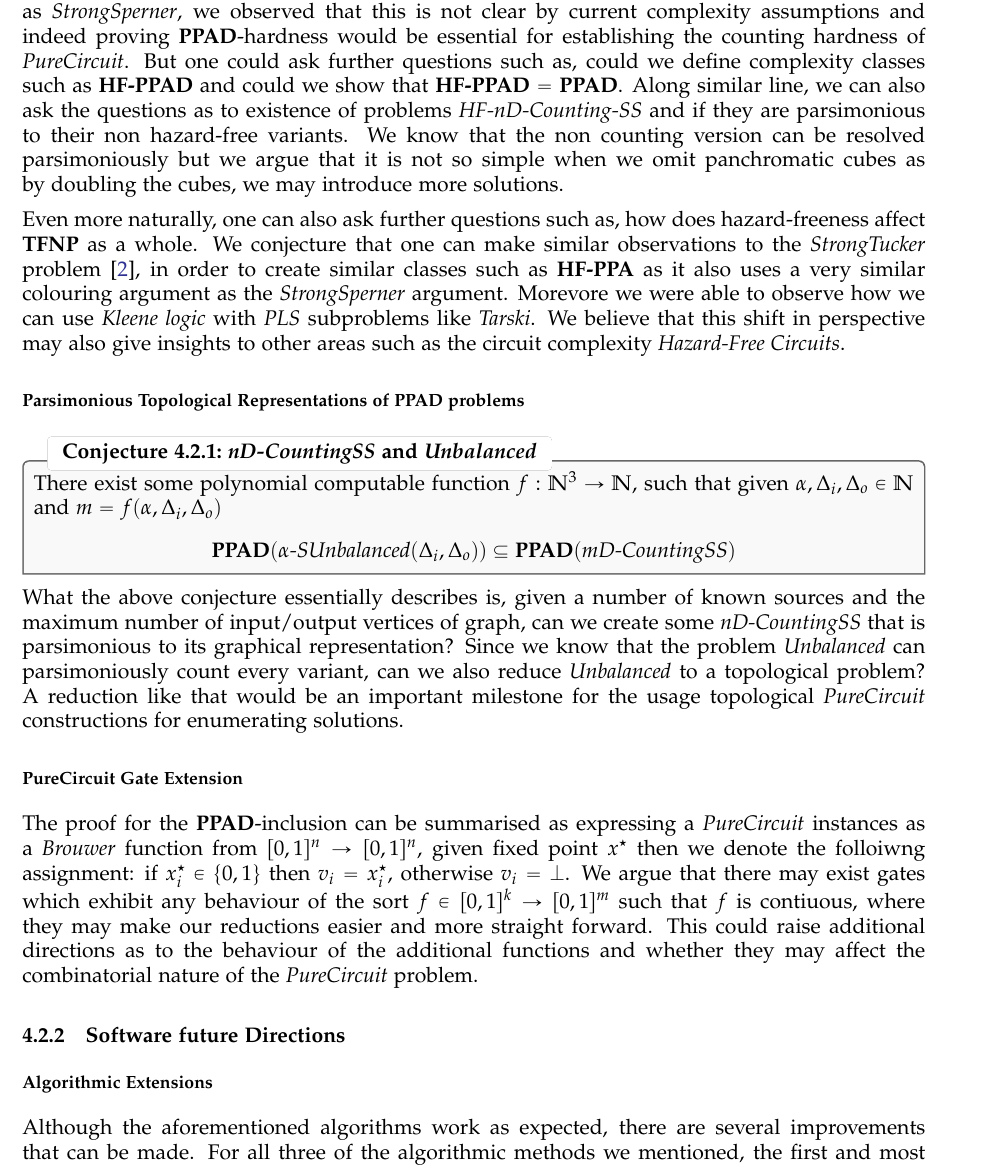
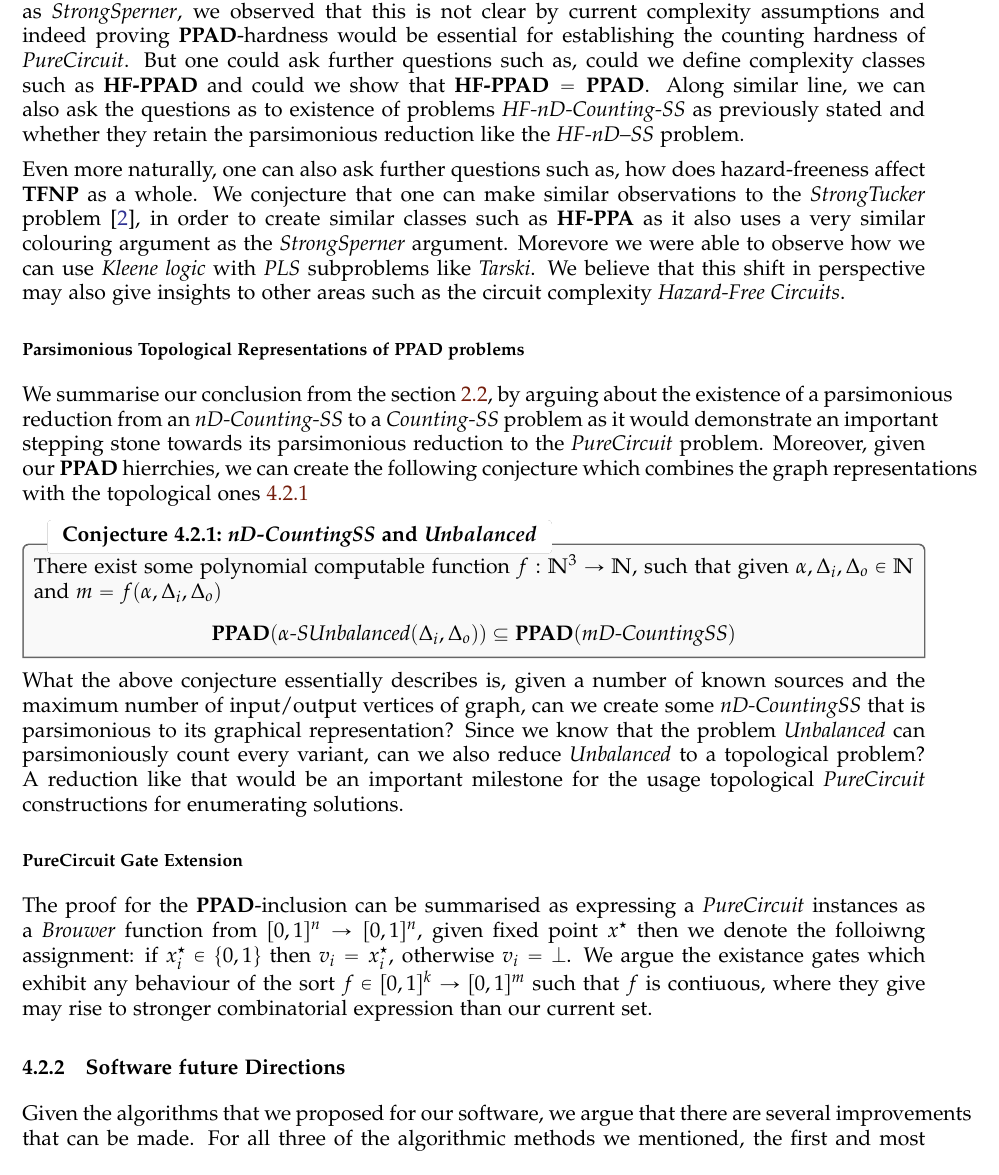
Before and after one commit to chris-dem/CS907-UoW-Dissertation-Project, a LaTeX thesis (Report.tex, which reads Chapter6/future-directions.tex): part of page 69 of 91, cut so that both start at the same text. Compiled offline with pdfLaTeX.

Commit message:
small changes

```diff
--- a/Chapter6/future-directions.tex
+++ b/Chapter6/future-directions.tex
@@ -17,10 +17,8 @@ But one could ask further questions such as, could we define
 complexity classes such as \textbf{HF-PPAD} and could we show that
 $\textbf{HF-PPAD} = \textbf{PPAD}$.
 Along similar line, we can also ask the questions as to existence of problems
-\textit{HF-nD-Counting-SS} and if they are parsimonious to their non hazard-free variants.
-We know that the non counting version can be resolved parsimoniously
-but we argue that it is not so simple when we omit panchromatic cubes as by doubling
-the cubes, we may introduce more solutions.
+\textit{HF-nD-Counting-SS} as previously stated and whether they
+retain the parsimonious reduction like the \textit{HF-nD--SS} problem.
 
 
 Even more naturally, one can also ask further questions such as, how does hazard-freeness
@@ -36,20 +34,15 @@ in perspective may also give insights to other areas such as the circuit complex
 \subsubsection{Parsimonious Topological Representations of \textbf{PPAD} problems }
 
 
-% From the previous sections we observed how to reduce \textit{SourceOrExcess}$(2,1)$ to a topological problem.
-% Just like in the \textit{EndOfLine} problem, we found it essential to reduce it to a \textit{StrongSperner} problem
-% with polynomial sides and very high dimensionality. We believe that one could abuse the \textit{Snake Embedding} methodology
-% that we proposed earlier but there are two main questions that need to be resolved:
-% \begin{enumerate}
-%     \item Will the number of solutions between foldings stay the same?
-%     \item Is there a natural way to define \textit{Counting-SS}?
-% \end{enumerate}
-% More interestingly, we made references of $\alpha-\textit{SUnbalanced}(\Delta_i, \Delta_o)$
-% and how they can affect the counting nature of each other. Like we mentioned previously, for
-% \textit{2D-StrongSperner} and \textit{1-MC}, we cannot guarantee parsimonious reductions, but
-% when we mapped our instances to a $3D$ space that was indeed possible. We therefore make the following conjecture:
+We summarise our conclusion from the section \ref{sec:sc-excess}, by arguing about
+the existence of a parsimonious reduction from an \textit{nD-Counting-SS} to a
+\textit{Counting-SS} problem as it would demonstrate an important stepping
+stone towards its parsimonious reduction to the \textit{PureCircuit} problem.
+Moreover, given our \textbf{PPAD} hierrchies, we can create the following conjecture
+which combines the graph representations with the topological ones \ref{conj:conj-counting-ss-unb}
 
-\begin{conjecturebox}{\textit{nD-CountingSS} and \textit{Unbalanced}}{}
+
+\begin{conjecturebox}{\textit{nD-CountingSS} and \textit{Unbalanced}}{conj-counting-ss-unb}
     There exist some polynomial computable function $f :\mathbb{N}^3 \to \mathbb{N}$, such that
     given $\alpha,\Delta_i, \Delta_o \in \mathbb{N}$ and $m= f(\alpha, \Delta_i, \Delta_o)$
     $$
@@ -65,20 +58,20 @@ problem? A reduction like that would be an important milestone for the usage top
 for enumerating solutions.
 
 
-\subsubsection{PureCircuit Gate Extension} %% TODO
+\subsubsection{PureCircuit Gate Extension}
 
 The proof for the \textbf{PPAD}-inclusion can be summarised as expressing a \textit{PureCircuit} instances
 as a \textit{Brouwer} function from $[0,1]^n \to [0,1]^n$, given fixed point $x^\star$ then
 we denote the folloiwng assignment: if $x^\star_i \in \{0,1\}$ then $v_i = x^{\star}_i$, otherwise
-$v_i = \bot$. We argue that there may exist gates which exhibit any behaviour of the sort $f \in [0,1]^k \to [0,1]^m$
-such that $f$ is contiuous, where they may make our reductions easier and more straight forward.
-This could raise additional directions as to the behaviour of the additional functions
-and whether they may affect the combinatorial nature of the \textit{PureCircuit} problem.
+$v_i = \bot$. We argue the existance gates which exhibit any behaviour of the sort $f \in [0,1]^k \to [0,1]^m$
+such that $f$ is contiuous, where they give may rise to stronger combinatorial expression
+than our current set.
+
 
 \subsection{Software future Directions}
 
-\subsubsection{Algorithmic Extensions}
-Although the aforementioned algorithms work as expected, there are several improvements that can be made.
+Given the algorithms that we proposed for our software, we argue that there are several improv\-ements
+that can be made.
 For all three of the algorithmic methods we mentioned, the first and most important extension
 is to treat weakly directly connected components individually. Trivially an assignment in one
 weakly connected component should not affect the solution set of the other one.
```
Also changed, not shown: Chapter4/Screenshot 2025-08-24 at 21.40.57.png (deleted), Chapter6/future-directions.tex (2 more changed lines), 4 other files.
